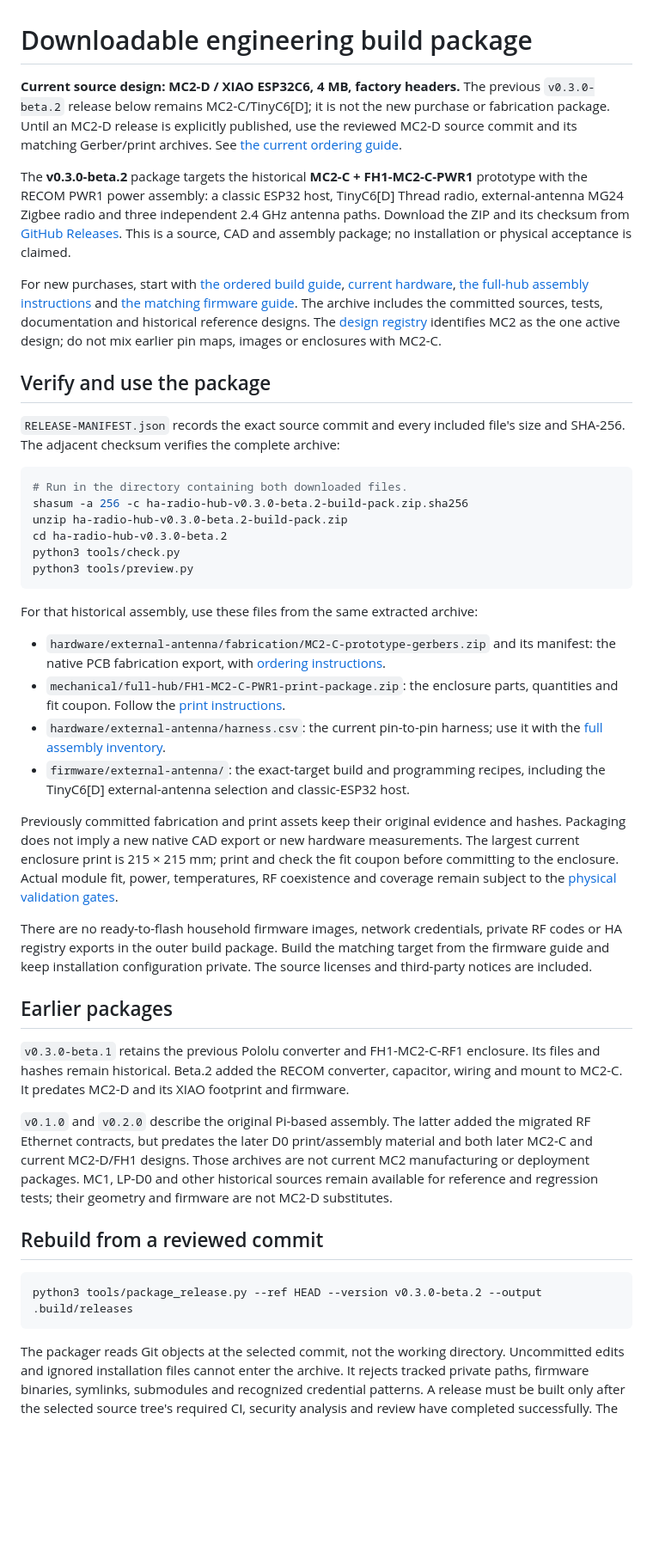
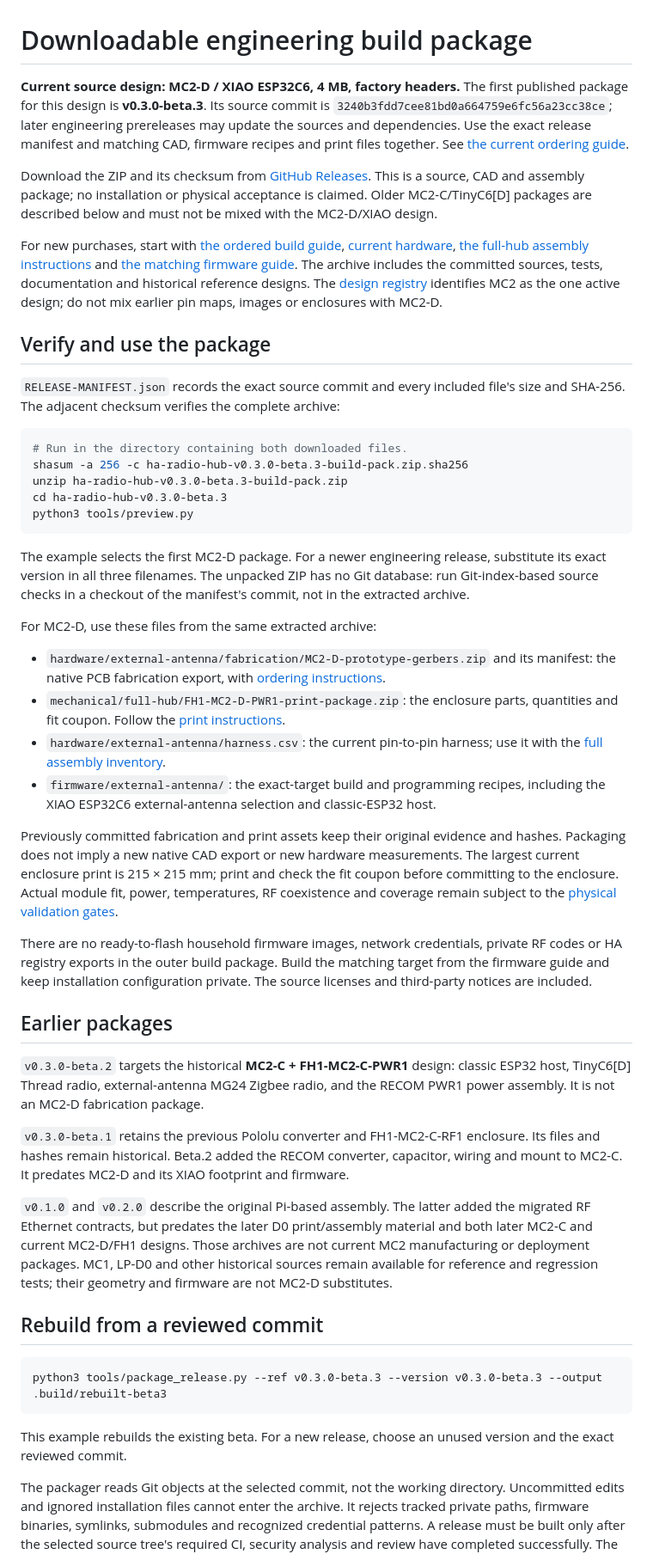
Before and after one commit to ha-homelab/ha-radio-hub, a Markdown page: docs/releases.md, the part around the change. Shown at 86% size. Rendered like a GitHub page; blank space fills up the shorter version.

Commit message:
Align engineering release guide with published MC2-D packages

````diff
--- a/docs/releases.md
+++ b/docs/releases.md
@@ -1,17 +1,17 @@
 # Downloadable engineering build package
 
-**Current source design: MC2-D / XIAO ESP32C6, 4 MB, factory headers.** The
-previous `v0.3.0-beta.2` release below remains MC2-C/TinyC6[D]; it is not the new
-purchase or fabrication package. Until an MC2-D release is explicitly published,
-use the reviewed MC2-D source commit and its matching Gerber/print archives.
-See [the current ordering guide](pcb-order.md).
+**Current source design: MC2-D / XIAO ESP32C6, 4 MB, factory headers.**
+The first published package for this design is **v0.3.0-beta.3**. Its source
+commit is `3240b3fdd7cee81bd0a664759e6fc56a23cc38ce`; later engineering
+prereleases may update the sources and dependencies. Use the exact release
+manifest and matching CAD, firmware recipes and print files together. See
+[the current ordering guide](pcb-order.md).
 
-The **v0.3.0-beta.2** package targets the historical **MC2-C + FH1-MC2-C-PWR1**
-prototype with the RECOM PWR1 power assembly: a classic ESP32 host, TinyC6[D] Thread radio, external-antenna MG24
-Zigbee radio and three independent 2.4 GHz antenna paths. Download the ZIP and
-its checksum from [GitHub Releases](https://github.com/ha-homelab/ha-radio-hub/releases).
+Download the ZIP and its checksum from
+[GitHub Releases](https://github.com/ha-homelab/ha-radio-hub/releases).
 This is a source, CAD and assembly package; no installation or physical
-acceptance is claimed.
+acceptance is claimed. Older MC2-C/TinyC6[D] packages are described below and
+must not be mixed with the MC2-D/XIAO design.
 
 For new purchases, start with [the ordered build guide](start-here.md), [current hardware](external-antennas.md),
 [the full-hub assembly instructions](full-hub-assembly.md) and
@@ -19,7 +19,7 @@ For new purchases, start with [the ordered build guide](start-here.md), [current
 The archive includes the committed sources, tests, documentation and historical
 reference designs. The [design registry](../hardware/designs.json) identifies
 MC2 as the one active design; do not mix earlier pin maps, images or enclosures
-with MC2-C.
+with MC2-D.
 
 ## Verify and use the package
 
@@ -28,23 +28,27 @@ size and SHA-256. The adjacent checksum verifies the complete archive:
 
 ```sh
 # Run in the directory containing both downloaded files.
-shasum -a 256 -c ha-radio-hub-v0.3.0-beta.2-build-pack.zip.sha256
-unzip ha-radio-hub-v0.3.0-beta.2-build-pack.zip
-cd ha-radio-hub-v0.3.0-beta.2
-python3 tools/check.py
+shasum -a 256 -c ha-radio-hub-v0.3.0-beta.3-build-pack.zip.sha256
+unzip ha-radio-hub-v0.3.0-beta.3-build-pack.zip
+cd ha-radio-hub-v0.3.0-beta.3
 python3 tools/preview.py
 ```
 
-For that historical assembly, use these files from the same extracted archive:
+The example selects the first MC2-D package. For a newer engineering release,
+substitute its exact version in all three filenames. The unpacked ZIP has no
+Git database: run Git-index-based source checks in a checkout of the manifest's
+commit, not in the extracted archive.
 
-- `hardware/external-antenna/fabrication/MC2-C-prototype-gerbers.zip` and its
+For MC2-D, use these files from the same extracted archive:
+
+- `hardware/external-antenna/fabrication/MC2-D-prototype-gerbers.zip` and its
   manifest: the native PCB fabrication export, with [ordering instructions](pcb-order.md).
-- `mechanical/full-hub/FH1-MC2-C-PWR1-print-package.zip`: the enclosure parts,
+- `mechanical/full-hub/FH1-MC2-D-PWR1-print-package.zip`: the enclosure parts,
   quantities and fit coupon. Follow the [print instructions](../mechanical/full-hub/README.md).
 - `hardware/external-antenna/harness.csv`: the current pin-to-pin harness;
   use it with the [full assembly inventory](../mechanical/full-hub/components.json).
 - `firmware/external-antenna/`: the exact-target build and programming recipes,
-  including the TinyC6[D] external-antenna selection and classic-ESP32 host.
+  including the XIAO ESP32C6 external-antenna selection and classic-ESP32 host.
 
 Previously committed fabrication and print assets keep their original evidence
 and hashes. Packaging does not imply a new native CAD export or new hardware
@@ -60,6 +64,10 @@ private. The source licenses and third-party notices are included.
 
 ## Earlier packages
 
+`v0.3.0-beta.2` targets the historical **MC2-C + FH1-MC2-C-PWR1** design:
+classic ESP32 host, TinyC6[D] Thread radio, external-antenna MG24 Zigbee radio,
+and the RECOM PWR1 power assembly. It is not an MC2-D fabrication package.
+
 `v0.3.0-beta.1` retains the previous Pololu converter and FH1-MC2-C-RF1
 enclosure. Its files and hashes remain historical. Beta.2 added the RECOM converter, capacitor, wiring and mount to MC2-C.
 It predates MC2-D and its XIAO footprint and firmware.
@@ -74,8 +82,11 @@ substitutes.
 ## Rebuild from a reviewed commit
 
 ```sh
-python3 tools/package_release.py --ref HEAD --version v0.3.0-beta.2 --output .build/releases
+python3 tools/package_release.py --ref v0.3.0-beta.3 --version v0.3.0-beta.3 --output .build/rebuilt-beta3
 ```
+
+This example rebuilds the existing beta. For a new release, choose an unused
+version and the exact reviewed commit.
 
 The packager reads Git objects at the selected commit, not the working directory.
 Uncommitted edits and ignored installation files cannot enter the archive.
````
